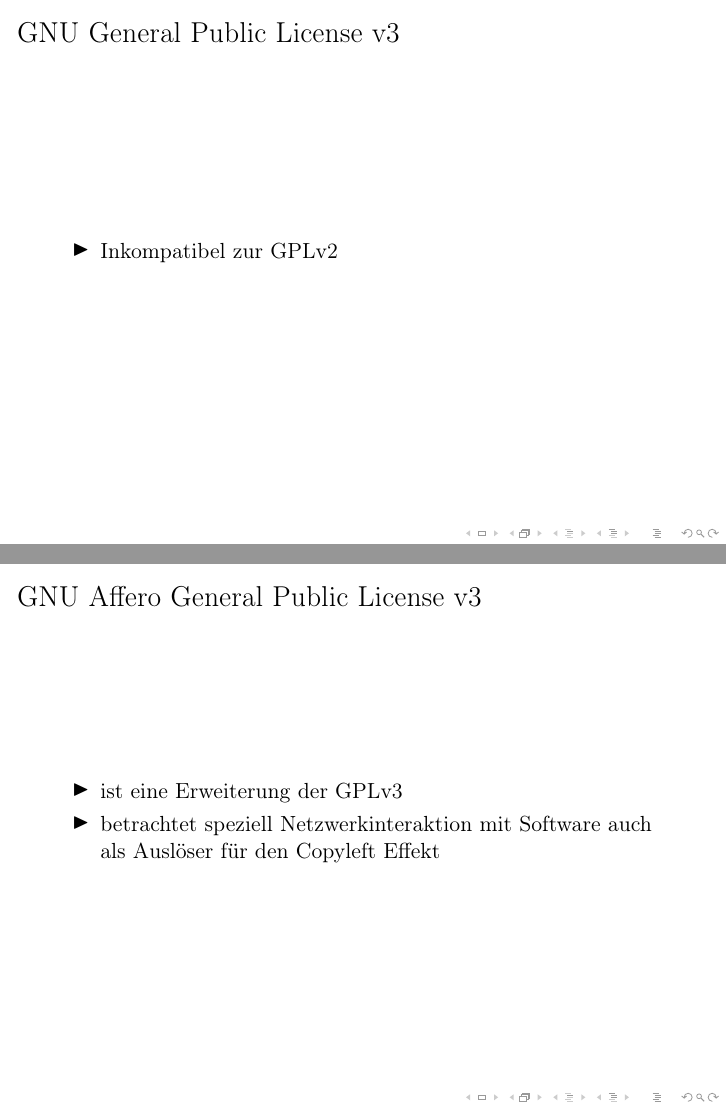
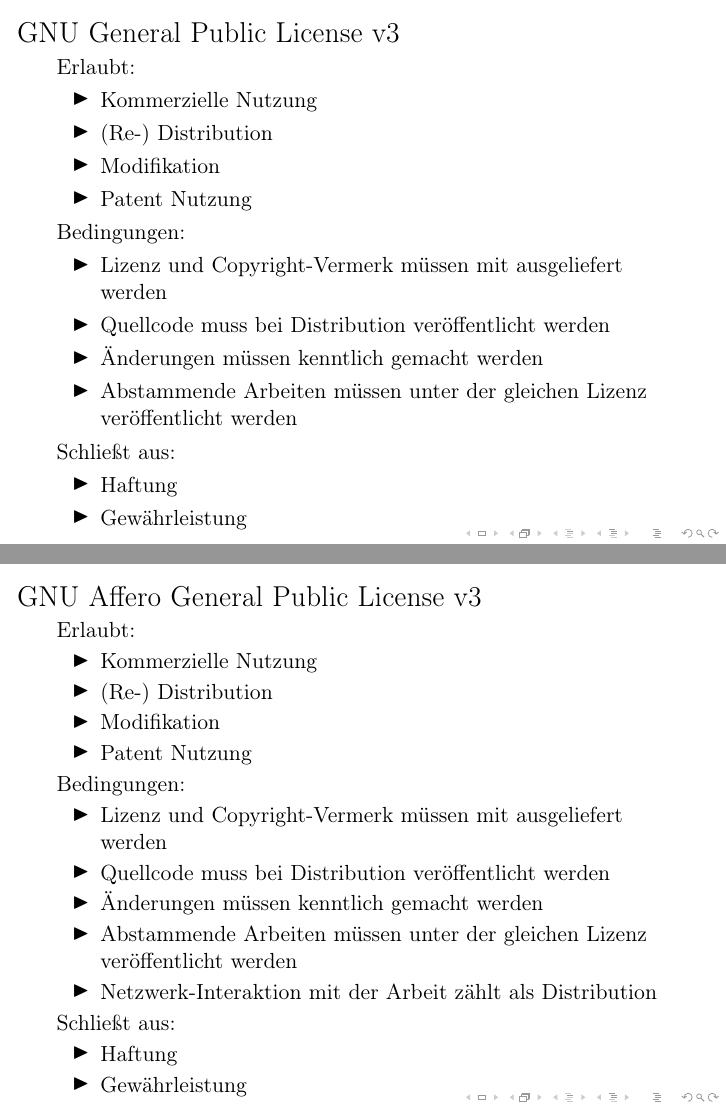
Before and after one commit to mara-schulke/thb, LaTeX slides (it-recht/opensource-licenses.tex): pages 19 and 20 of 31 before the commit and pages 19 and 20 of 30 after it, joined at a grey line. The pictures show the PDF file it-recht/opensource-licenses.pdf that the author committed with the source.

Commit message:
Finish the presentation abt licenses

```diff
--- a/it-recht/opensource-licenses.tex
+++ b/it-recht/opensource-licenses.tex
@@ -131,22 +117,96 @@
 \section{Die wichtigsten Lizenzen im Detail}
 \subsection{MIT License}
 \begin{frame}{MIT License}
+	Erlaubt:
 	\begin{itemize}
-		\item die Lizenz muss bei Redistribution mit ausgeliefert werden
-		\item enthält einen Haftungsausschluss
+		\item Kommerzielle Nutzung
+		\item (Re-) Distribution
+		\item Modifikation
+	\end{itemize}
+
+	Bedingungen:
+	\begin{itemize}
+		\item Lizenz und Copyright-Vermerk müssen mit ausgeliefert werden
+	\end{itemize}
+
+	Schließt aus:
+	\begin{itemize}
+		\item Haftung
+		\item Gewährleistung
 	\end{itemize}
 \end{frame}
 
 \subsection{Apache License 2.0}
 \begin{frame}{Apache License 2.0}
+	Erlaubt:
+	\begin{itemize}
+		\item Kommerzielle Nutzung
+		\item (Re-) Distribution
+		\item Modifikation
+		\item Patent Nutzung
+	\end{itemize}
+
+	Bedingungen:
+	\begin{itemize}
+		\item Lizenz und Copyright-Vermerk müssen mit ausgeliefert werden
+		\item Änderungen müssen kenntlich gemacht werden
+	\end{itemize}
+
+	Schließt aus:
+	\begin{itemize}
+		\item Haftung
+		\item Gewährleistung
+		\item Verwendung der Marke
+	\end{itemize}
 \end{frame}
 
 \subsection{Mozilla Public License}
 \begin{frame}{Mozilla Public License}
+	Erlaubt:
+	\begin{itemize}
+		\item Kommerzielle Nutzung
+		\item (Re-) Distribution
+		\item Modifikation
+		\item Patent Nutzung
+	\end{itemize}
+
+	Bedingungen:
+	\begin{itemize}
+		\item Lizenz und Copyright-Vermerk müssen mit ausgeliefert werden
+		\item Quellcode muss bei Distribution veröffentlicht werden
+		\item Änderungen von bestehenden Dateien müssen unter der gleichen
+			Lizenz veröffentlicht werden
+	\end{itemize}
+
+	Schließt aus:
+	\begin{itemize}
+		\item Haftung
+		\item Gewährleistung
+		\item Verwendung der Marke
+	\end{itemize}
 \end{frame}
 
-\subsection{GNU General Public License v2}
-\begin{frame}{GNU General Public License v2}
-	% I give you my source code, you give me your changes back.
+\subsection{GNU Lesser General Public License v3}
+\begin{frame}{GNU Lesser General Public License v3}
+	Erlaubt:
+	\begin{itemize}
+		\item Kommerzielle Nutzung
+		\item (Re-) Distribution
+		\item Modifikation
+		\item Patent Nutzung
+	\end{itemize}
 
+	Bedingungen:
 	\begin{itemize}
+		\item Lizenz und Copyright-Vermerk müssen mit ausgeliefert werden
+		\item Quellcode muss bei Distribution veröffentlicht werden
+		\item Änderungen müssen kenntlich gemacht werden
+		\item Abstammende Arbeiten müssen unter der gleichen
+			Lizenz veröffentlicht werden, außer sie verwenden die ursprüngliche
+			Arbeit nur als Bibliothek
+	\end{itemize}
+
+	Schließt aus:
+	\begin{itemize}
+		\item Haftung
+		\item Gewährleistung
@@ -160,18 +215,54 @@
 
 \subsection{GNU General Public License v3}
 \begin{frame}{GNU General Public License v3}
+	Erlaubt:
 	\begin{itemize}
-		% Beide verlangen unter sich selbst redistributiert zu werden
-		\item Inkompatibel zur GPLv2
+		\item Kommerzielle Nutzung
+		\item (Re-) Distribution
+		\item Modifikation
+		\item Patent Nutzung
+	\end{itemize}
+
+	Bedingungen:
+	\begin{itemize}
+		\item Lizenz und Copyright-Vermerk müssen mit ausgeliefert werden
+		\item Quellcode muss bei Distribution veröffentlicht werden
+		\item Änderungen müssen kenntlich gemacht werden
+		\item Abstammende Arbeiten müssen unter der gleichen
+			Lizenz veröffentlicht werden
+	\end{itemize}
+
+	Schließt aus:
+	\begin{itemize}
+		\item Haftung
+		\item Gewährleistung
 	\end{itemize}
 \end{frame}
 
 \subsection{GNU Affero General Public License v3}
 \begin{frame}{GNU Affero General Public License v3}
+	Erlaubt:
 	\begin{itemize}
-		\item ist eine Erweiterung der GPLv3
-		\item betrachtet speziell Netzwerkinteraktion mit Software auch als
-			Auslöser für den Copyleft Effekt
+		\item Kommerzielle Nutzung
+		\item (Re-) Distribution
+		\item Modifikation
+		\item Patent Nutzung
+	\end{itemize}
+
+	Bedingungen:
+	\begin{itemize}
+		\item Lizenz und Copyright-Vermerk müssen mit ausgeliefert werden
+		\item Quellcode muss bei Distribution veröffentlicht werden
+		\item Änderungen müssen kenntlich gemacht werden
+		\item Abstammende Arbeiten müssen unter der gleichen
+			Lizenz veröffentlicht werden
+		\item Netzwerk-Interaktion mit der Arbeit zählt als Distribution
+	\end{itemize}
+
+	Schließt aus:
+	\begin{itemize}
+		\item Haftung
+		\item Gewährleistung
 	\end{itemize}
 \end{frame}
 
```
Also changed, not shown: it-recht/images/lizenzverteilung.jpg (deleted), it-recht/images/trend.jpg (deleted), it-recht/opensource-licenses.pdf, it-recht/opensource-licenses.tex (140 more changed lines).
